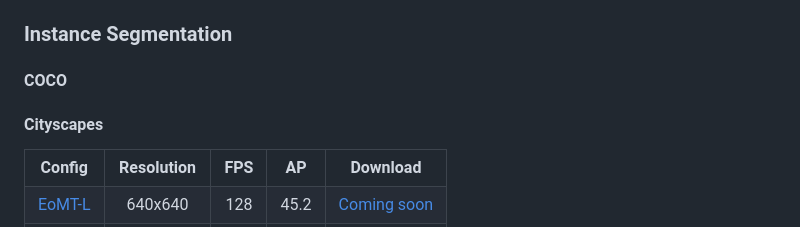
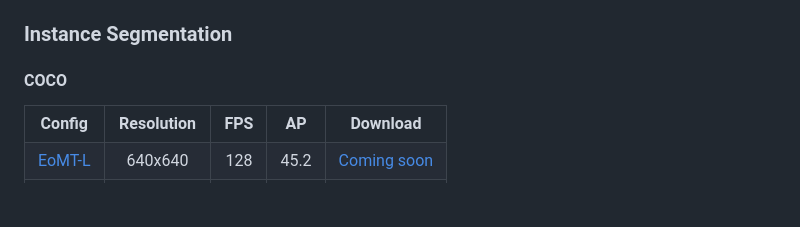
Before and after one commit to preimage-ai/eomt, a Markdown page: README.md, the part around the change. Rendered like a GitHub page; blank space fills up the shorter version.

```diff
--- a/README.md
+++ b/README.md
@@ -205,8 +205,6 @@ Please refer to this [GitHub repository](https://github.com/cemsaz/city-scapes-s
 
 #### COCO
 
-#### Cityscapes
-
 <table><tbody>
 <!-- START TABLE -->
 <!-- TABLE HEADER -->
```
